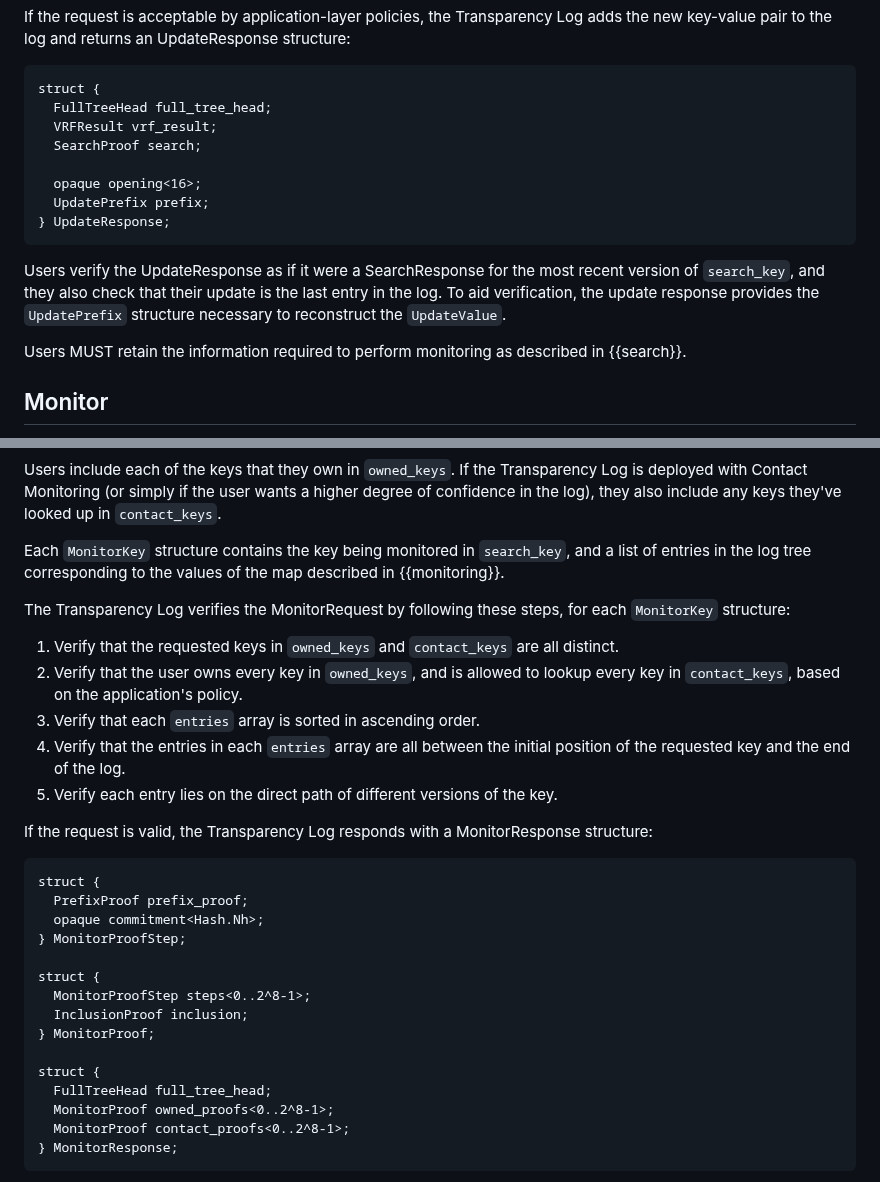
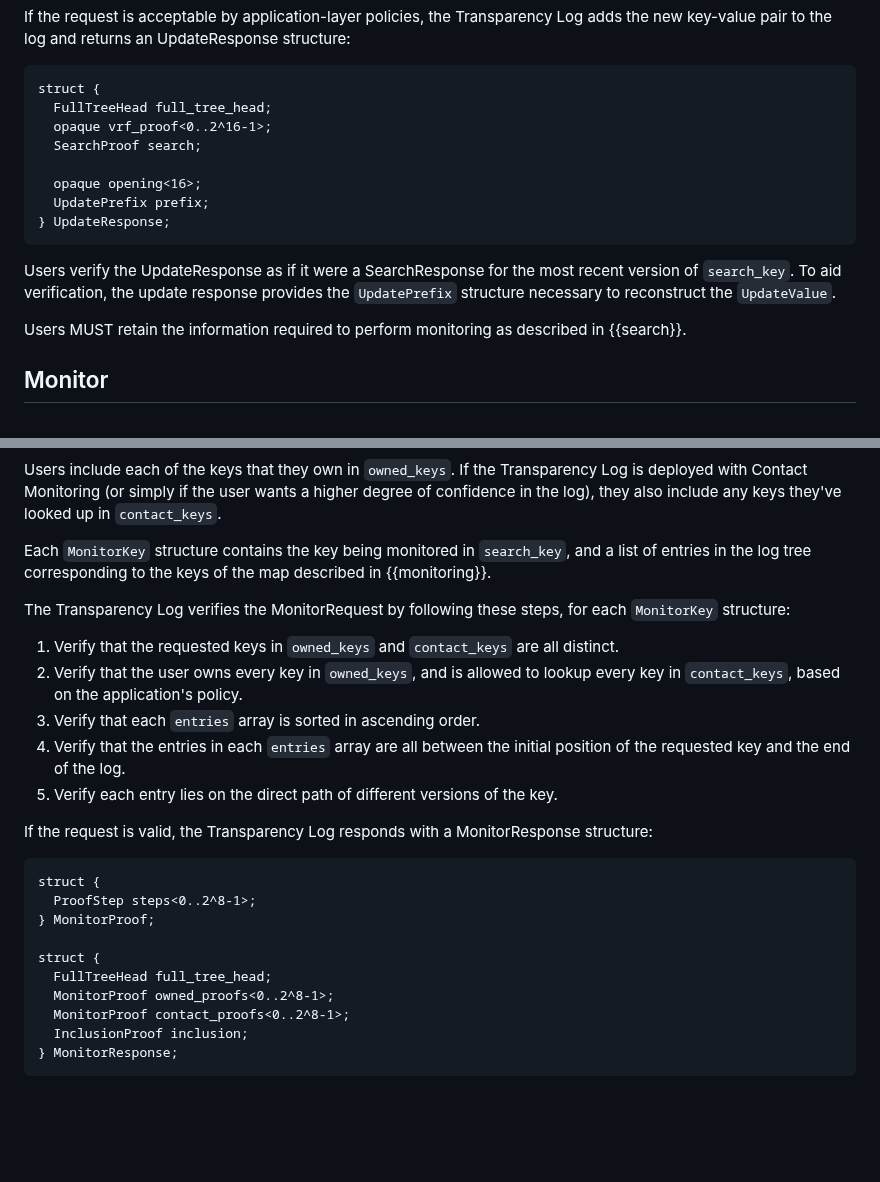
Before and after one commit to Bren2010/draft-key-transparency, a Markdown page: draft-mcmillion-key-transparency.md, 2 parts joined by grey strips. GitHub-like rendering; blank space fills up the shorter version.

```diff
--- a/draft-mcmillion-key-transparency.md
+++ b/draft-mcmillion-key-transparency.md
@@ -1062,7 +1059,7 @@ adds the new key-value pair to the log and returns an UpdateResponse structure:
 ~~~ tls-presentation
 struct {
   FullTreeHead full_tree_head;
-  VRFResult vrf_result;
+  opaque vrf_proof<0..2^16-1>;
   SearchProof search;
 
   opaque opening<16>;
@@ -1071,9 +1068,9 @@ struct {
 ~~~
 
 Users verify the UpdateResponse as if it were a SearchResponse for the most
-recent version of `search_key`, and they also check that their update is the
-last entry in the log. To aid verification, the update response provides the
-`UpdatePrefix` structure necessary to reconstruct the `UpdateValue`.
+recent version of `search_key`. To aid verification, the update response
+provides the `UpdatePrefix` structure necessary to reconstruct the
+`UpdateValue`.
 
 Users MUST retain the information required to perform monitoring as described in
 {{search}}.
@@ -1104,7 +1101,7 @@ wants a higher degree of confidence in the log), they also include any keys
 they've looked up in `contact_keys`.
 
 Each `MonitorKey` structure contains the key being monitored in `search_key`,
-and a list of entries in the log tree corresponding to the values of the map
+and a list of entries in the log tree corresponding to the keys of the map
 described in {{monitoring}}.
 
 The Transparency Log verifies the MonitorRequest by following these steps, for
@@ -1124,19 +1121,14 @@ structure:
 
 ~~~ tls-presentation
 struct {
-  PrefixProof prefix_proof;
-  opaque commitment<Hash.Nh>;
-} MonitorProofStep;
-
-struct {
-  MonitorProofStep steps<0..2^8-1>;
-  InclusionProof inclusion;
+  ProofStep steps<0..2^8-1>;
 } MonitorProof;
 
 struct {
   FullTreeHead full_tree_head;
   MonitorProof owned_proofs<0..2^8-1>;
   MonitorProof contact_proofs<0..2^8-1>;
+  InclusionProof inclusion;
 } MonitorResponse;
 ~~~
 
```
Also changed, not shown: other parts of draft-mcmillion-key-transparency.md (+52 -49 lines).
